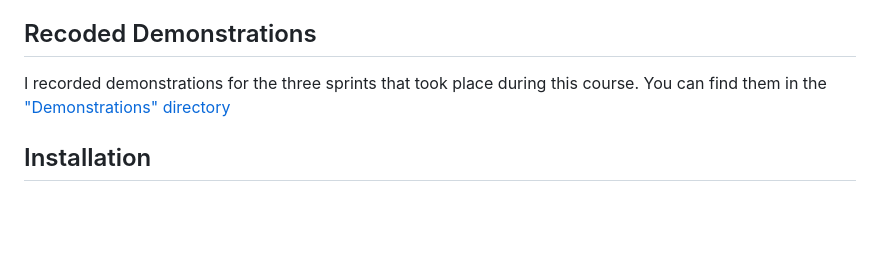
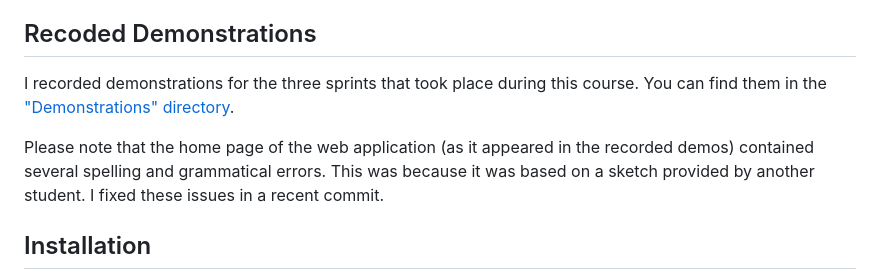
Before and after one commit to zulaikhamzn/DineDash, a Markdown page: README.md, the part around the change. Drawn GitHub-style; blank space fills up the shorter version.

Commit message:
Added note to README about typos on home page

```diff
--- a/README.md
+++ b/README.md
@@ -8,7 +8,9 @@ Please note that DineDash was written so that it could be easily set up and test
 
 ## Recoded Demonstrations
 
-I recorded demonstrations for the three sprints that took place during this course. You can find them in the ["Demonstrations" directory](Demonstrations/)
+I recorded demonstrations for the three sprints that took place during this course. You can find them in the ["Demonstrations" directory](Demonstrations/).
+
+Please note that the home page of the web application (as it appeared in the recorded demos) contained several spelling and grammatical errors. This was because it was based on a sketch provided by another student. I fixed these issues in a recent commit.
 
 ## Installation
 
```
